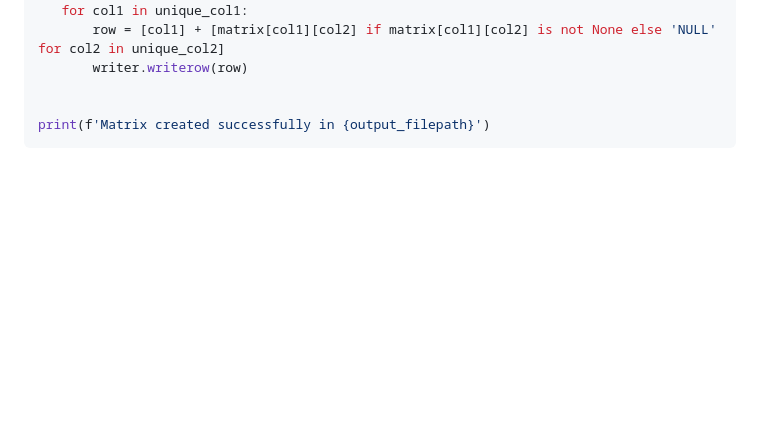
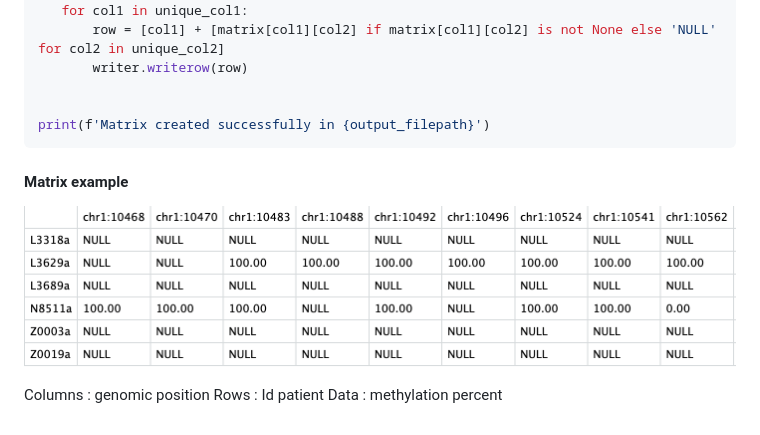
Before and after one commit to ebaligand/methylation_analysis_of_nanopore_data, a Markdown page: README.md, the part around the change. Drawn GitHub-style; blank space fills up the shorter version.

````diff
--- a/README.md
+++ b/README.md
@@ -193,3 +193,10 @@ with open(output_filepath, 'w', newline='') as csvfile:
 
 print(f'Matrix created successfully in {output_filepath}')
 ```
+#### Matrix example
+
+![matrix_example](matrix_example.png)
+
+Columns : genomic position
+Rows : Id patient
+Data : methylation percent
````
